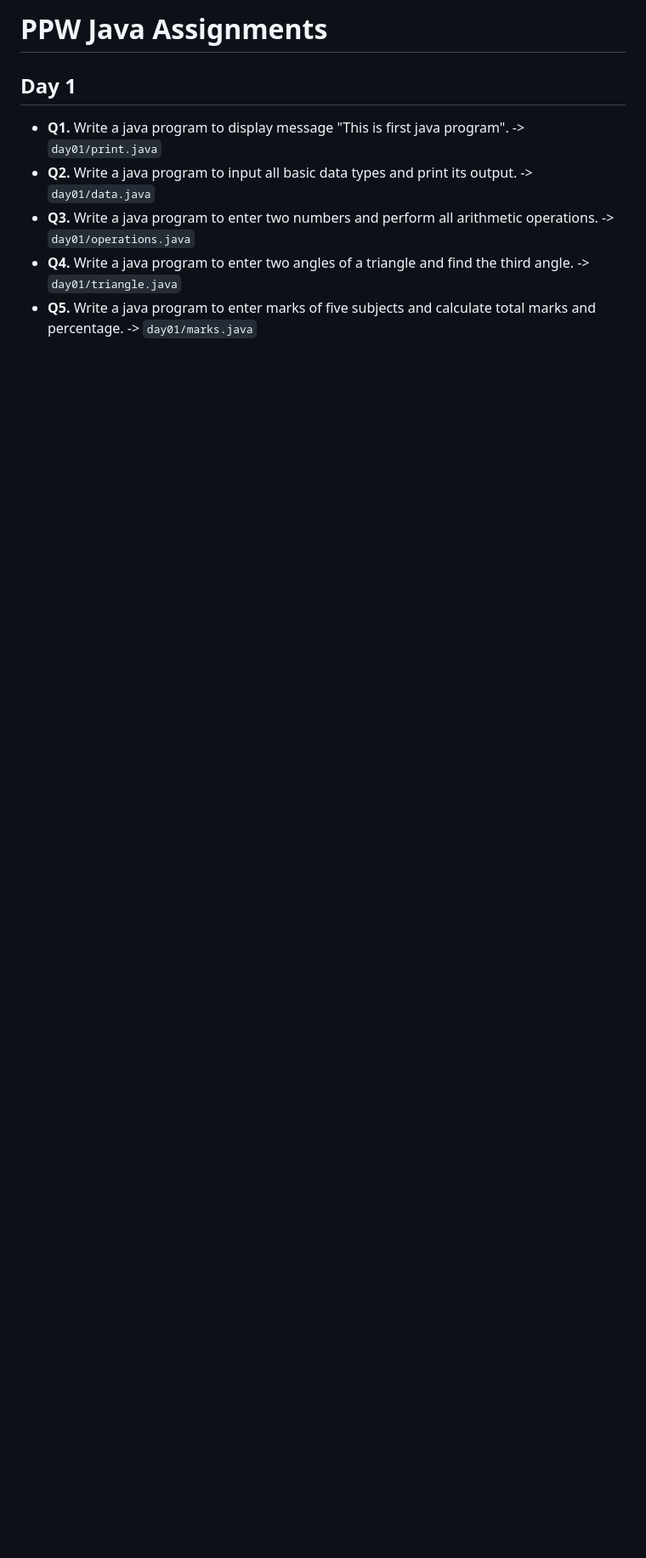
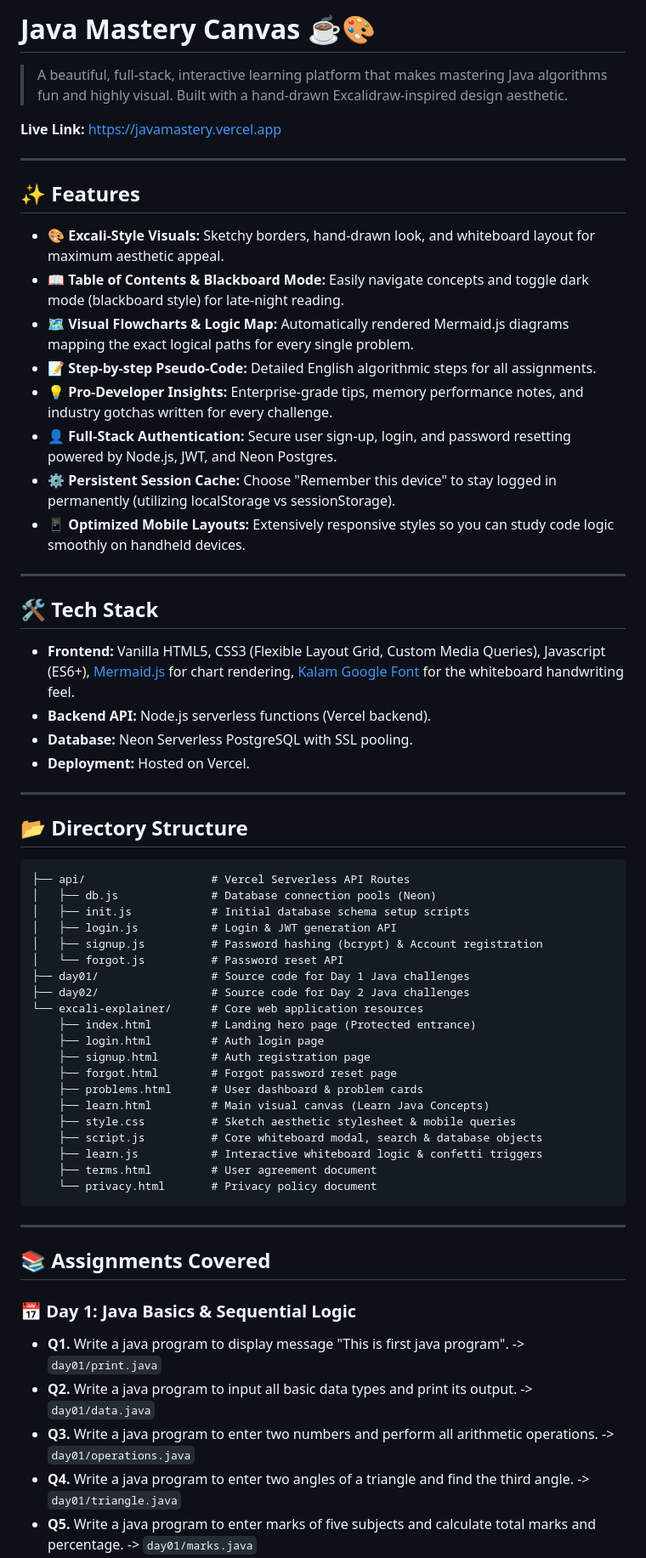
Before and after one commit to SurajsinghBayas/ppw, a Markdown page: README.md, the part around one of its changes. Shown at 85% size. Rendered like a GitHub page; blank space fills up the shorter version.

Commit message:
docs: revamp README with interactive canvas features, stack details, and setup instructions

````diff
--- a/README.md
+++ b/README.md
@@ -1,6 +1,60 @@
-# PPW Java Assignments
+# Java Mastery Canvas ☕️🎨
 
-## Day 1
+> A beautiful, full-stack, interactive learning platform that makes mastering Java algorithms fun and highly visual. Built with a hand-drawn Excalidraw-inspired design aesthetic.
+
+**Live Link:** [https://javamastery.vercel.app](https://javamastery.vercel.app)
+
+---
+
+## ✨ Features
+* 🎨 **Excali-Style Visuals:** Sketchy borders, hand-drawn look, and whiteboard layout for maximum aesthetic appeal.
+* 📖 **Table of Contents & Blackboard Mode:** Easily navigate concepts and toggle dark mode (blackboard style) for late-night reading.
+* 🗺️ **Visual Flowcharts & Logic Map:** Automatically rendered Mermaid.js diagrams mapping the exact logical paths for every single problem.
+* 📝 **Step-by-step Pseudo-Code:** Detailed English algorithmic steps for all assignments.
+* 💡 **Pro-Developer Insights:** Enterprise-grade tips, memory performance notes, and industry gotchas written for every challenge.
+* 👤 **Full-Stack Authentication:** Secure user sign-up, login, and password resetting powered by Node.js, JWT, and Neon Postgres.
+* ⚙️ **Persistent Session Cache:** Choose "Remember this device" to stay logged in permanently (utilizing localStorage vs sessionStorage).
+* 📱 **Optimized Mobile Layouts:** Extensively responsive styles so you can study code logic smoothly on handheld devices.
+
+---
+
+## 🛠️ Tech Stack
+* **Frontend:** Vanilla HTML5, CSS3 (Flexible Layout Grid, Custom Media Queries), Javascript (ES6+), [Mermaid.js](https://mermaid.js.org/) for chart rendering, [Kalam Google Font](https://fonts.google.com/specimen/Kalam) for the whiteboard handwriting feel.
+* **Backend API:** Node.js serverless functions (Vercel backend).
+* **Database:** Neon Serverless PostgreSQL with SSL pooling.
+* **Deployment:** Hosted on Vercel.
+
+---
+
+## 📂 Directory Structure
+```text
+├── api/                   # Vercel Serverless API Routes
+│   ├── db.js              # Database connection pools (Neon)
+│   ├── init.js            # Initial database schema setup scripts
+│   ├── login.js           # Login & JWT generation API
+│   ├── signup.js          # Password hashing (bcrypt) & Account registration
+│   └── forgot.js          # Password reset API
+├── day01/                 # Source code for Day 1 Java challenges
+├── day02/                 # Source code for Day 2 Java challenges
+└── excali-explainer/      # Core web application resources
+    ├── index.html         # Landing hero page (Protected entrance)
+    ├── login.html         # Auth login page
+    ├── signup.html        # Auth registration page
+    ├── forgot.html        # Forgot password reset page
+    ├── problems.html      # User dashboard & problem cards
+    ├── learn.html         # Main visual canvas (Learn Java Concepts)
+    ├── style.css          # Sketch aesthetic stylesheet & mobile queries
+    ├── script.js          # Core whiteboard modal, search & database objects
+    ├── learn.js           # Interactive whiteboard logic & confetti triggers
+    ├── terms.html         # User agreement document
+    └── privacy.html       # Privacy policy document
+```
+
+---
+
+## 📚 Assignments Covered
+
+### 📅 Day 1: Java Basics & Sequential Logic
 * **Q1.** Write a java program to display message "This is first java program". -> `day01/print.java`
 * **Q2.** Write a java program to input all basic data types and print its output. -> `day01/data.java`
 * **Q3.** Write a java program to enter two numbers and perform all arithmetic operations. -> `day01/operations.java`
````
Also changed, not shown: other parts of README.md (+47 -12 lines).
